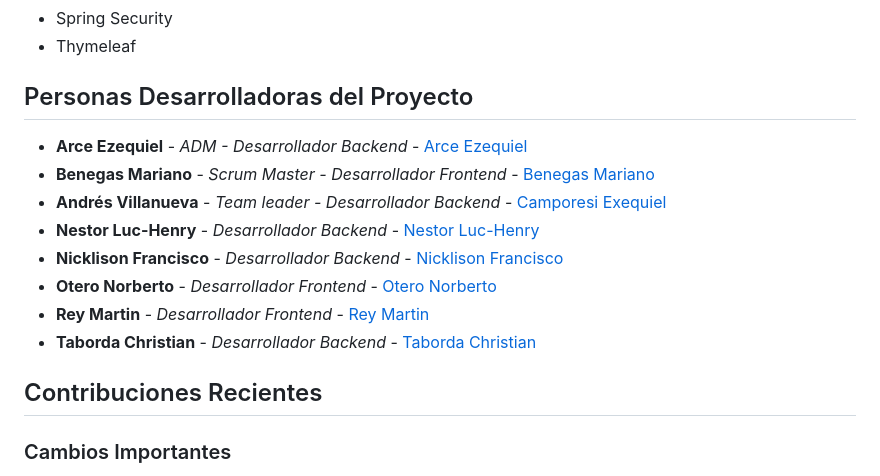
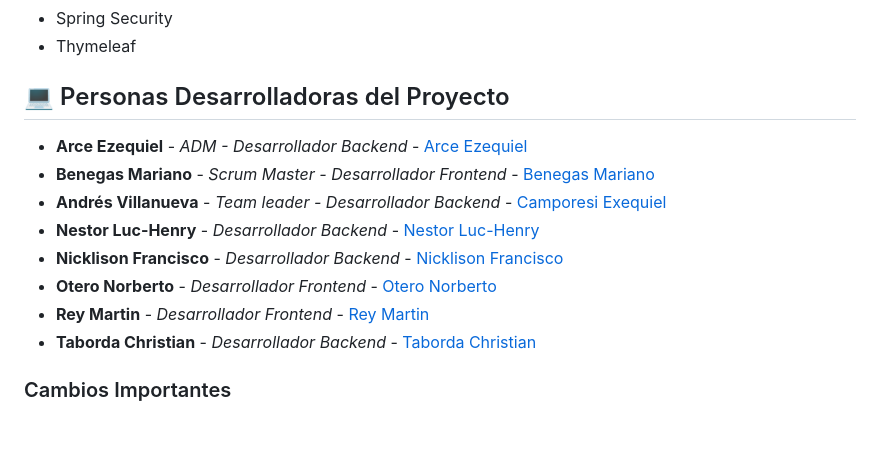
Before and after one commit to ExequielLP/ProyectoFinal_Equipo_7, a Markdown page: Readme.md, the part around the change. Rendered like a GitHub page; blank space fills up the shorter version.

```diff
--- a/Readme.md
+++ b/Readme.md
@@ -48,7 +48,7 @@ En desarrollo. Actualmente nos enfocamos en mejorar la interfaz de usuario y opt
 - Spring Security
 - Thymeleaf
 
-## Personas Desarrolladoras del Proyecto
+## 💻 Personas Desarrolladoras del Proyecto
 
 * **Arce Ezequiel** - *ADM - Desarrollador Backend* - [Arce Ezequiel](https://github.com/EzeArc)
 * **Benegas Mariano** - *Scrum Master - Desarrollador Frontend* - [Benegas Mariano](https://github.com/m4ri4no33)
@@ -59,8 +59,6 @@ En desarrollo. Actualmente nos enfocamos en mejorar la interfaz de usuario y opt
 * **Rey Martin** - *Desarrollador Frontend* - [Rey Martin](https://github.com/Blue210)
 * **Taborda Christian** - *Desarrollador Backend* - [Taborda Christian](https://github.com/christian2711)
 
-## Contribuciones Recientes
-
 ### Cambios Importantes
 
 - Agregada funcionalidad de búsqueda avanzada.
```
